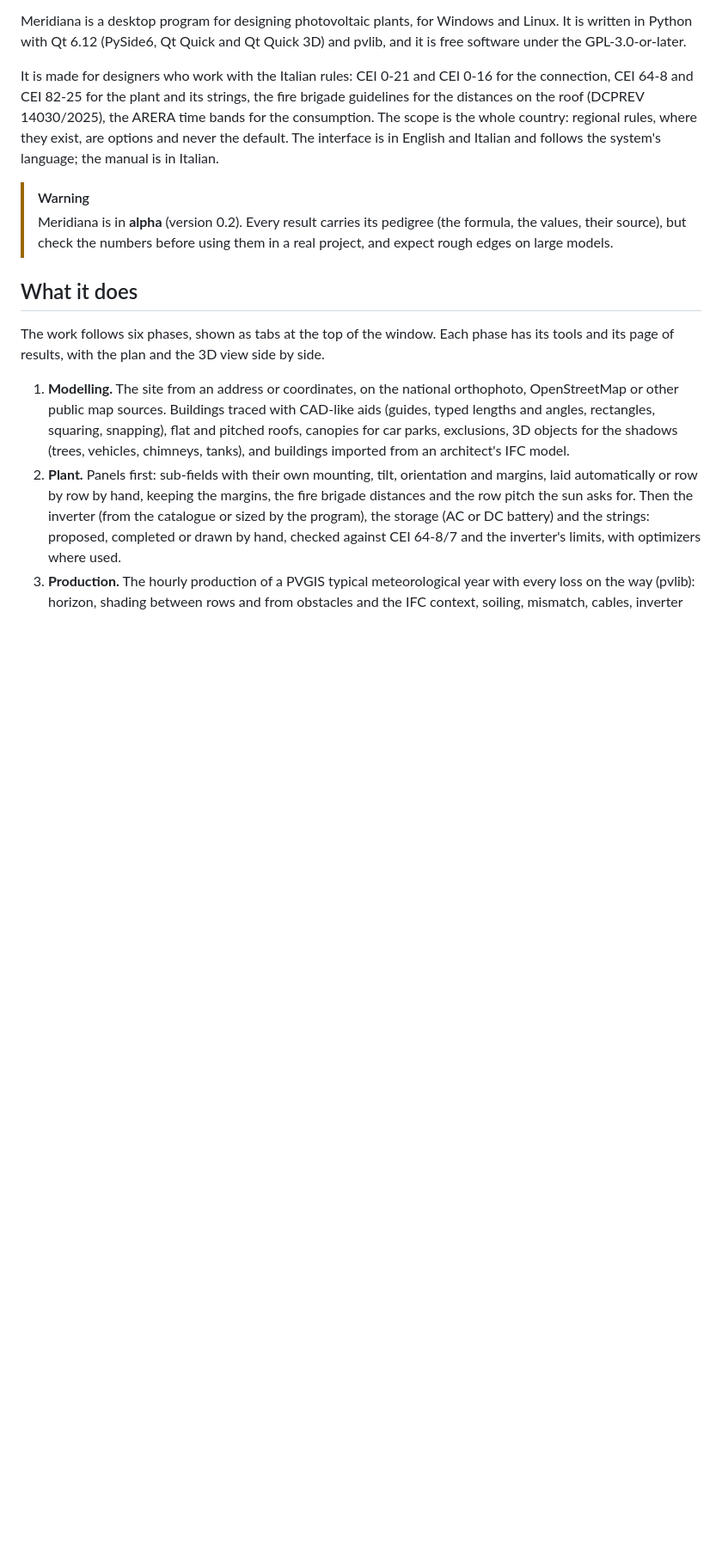
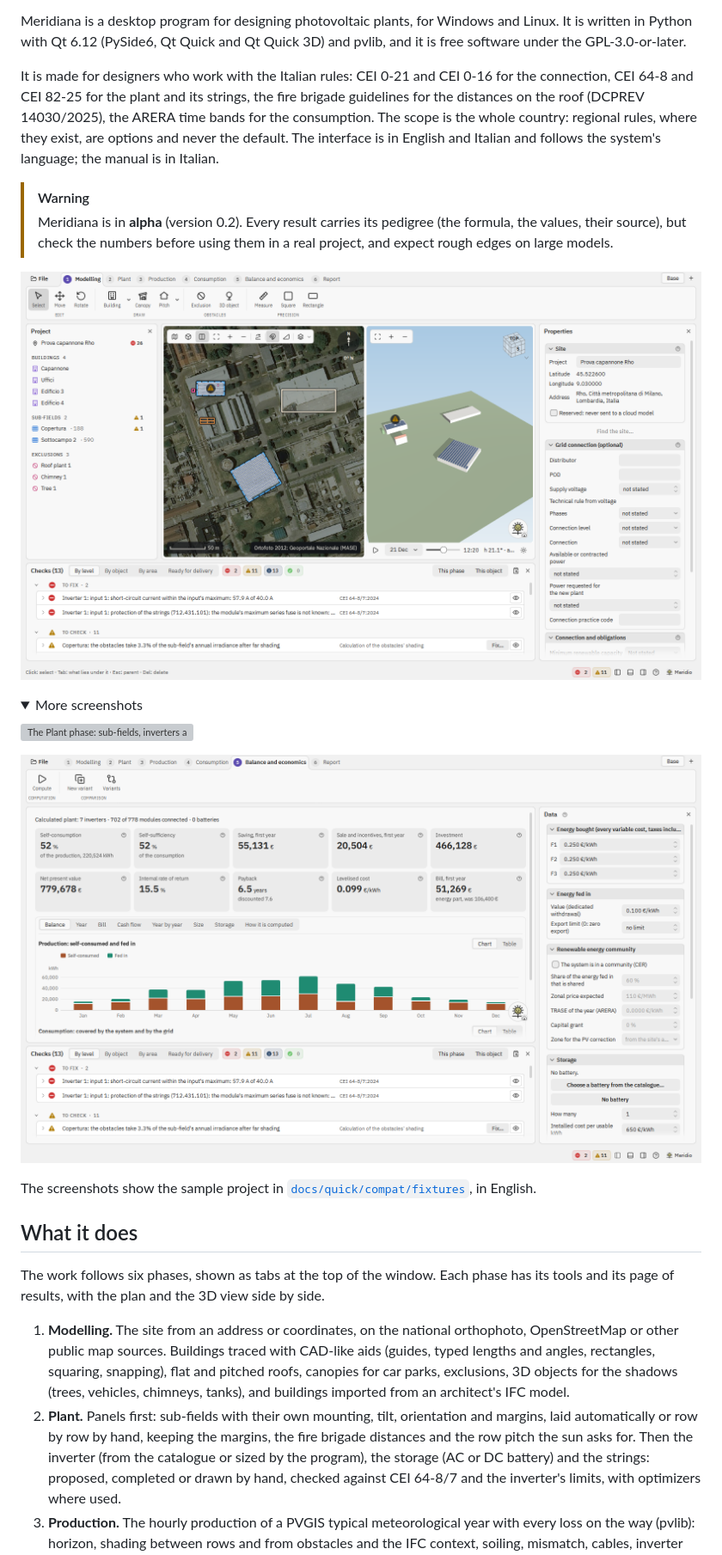
Before and after one commit to daniel-g-carrasco/meridiana, a Markdown page: README.md, the part around the change. Shown: that part at 86% size. GitHub-like rendering; pictures changed too: docs/images/economics.png (added), docs/images/modelling.png (added); folded sections open; blank space fills up the shorter version; grey boxes are pictures that could not be loaded.

Commit message:
README: three screenshots of the sample project in English (Modelling, Plant, Balance and economics)

```diff
--- a/README.md
+++ b/README.md
@@ -28,6 +28,20 @@ the manual is in Italian.
 > [!WARNING]
 > Meridiana is in **alpha** (version 0.2). Every result carries its pedigree (the formula, the values, their source),
 > but check the numbers before using them in a real project, and expect rough edges on large models.
+
+![Meridiana in the Modelling phase: the project tree, the plan on the national orthophoto beside the 3D view, the site's properties and the Checks panel](docs/images/modelling.png)
+
+<details>
+<summary>More screenshots</summary>
+
+![The Plant phase: sub-fields, inverters and strings on the plan, with the defaults for the panels](docs/images/plant.png)
+
+![The Balance and economics phase: self-consumption, savings, NPV, IRR, payback and the monthly balance](docs/images/economics.png)
+
+</details>
+
+The screenshots show the sample project in [`docs/quick/compat/fixtures`](docs/quick/compat/fixtures/README.md), in
+English.
 
 ## What it does
 
```
Also changed, not shown: 1 other file.
